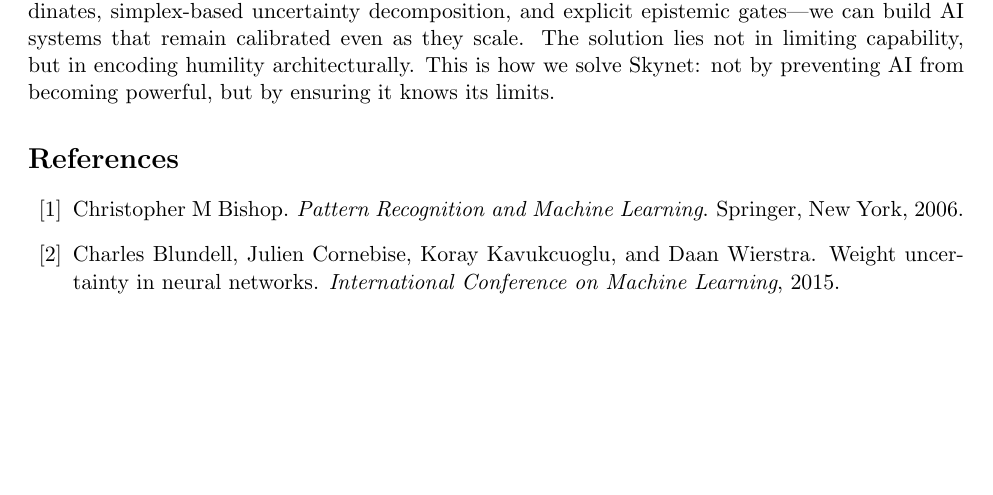
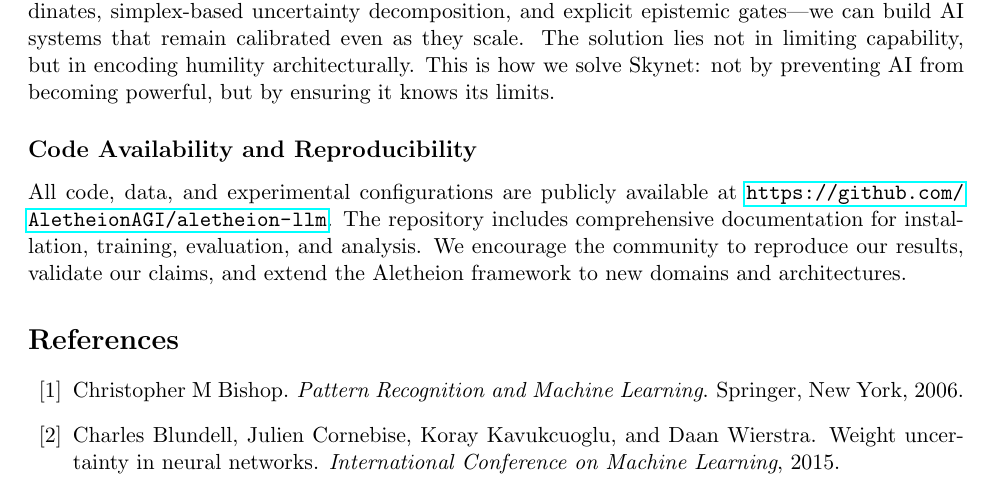
Before and after one commit to AletheionAGI/aletheion-llm, a LaTeX paper (paper/en/main.tex): part of page 36 of 39, cut so that both start at the same text, the shorter picture padded with empty space. Compiled offline with pdfLaTeX.

Commit message:
Add repository link and reproducibility section to paper conclusion

```diff
--- a/paper/en/main.tex
+++ b/paper/en/main.tex
@@ -1477,6 +1477,9 @@ We introduced Aletheion, a fractal epistemic architecture that replaces all soft
 
 The Skynet problem is not inevitable. Through geometric constraints---pyramidal height coordinates, simplex-based uncertainty decomposition, and explicit epistemic gates---we can build AI systems that remain calibrated even as they scale. The solution lies not in limiting capability, but in encoding humility architecturally. This is how we solve Skynet: not by preventing AI from becoming powerful, but by ensuring it knows its limits.
 
+\subsection*{Code Availability and Reproducibility}
+All code, data, and experimental configurations are publicly available at \url{https://github.com/AletheionAGI/aletheion-llm}. The repository includes comprehensive documentation for installation, training, evaluation, and analysis. We encourage the community to reproduce our results, validate our claims, and extend the Aletheion framework to new domains and architectures.
+
 \bibliographystyle{plain}
 \bibliography{bibliography}
 
```
